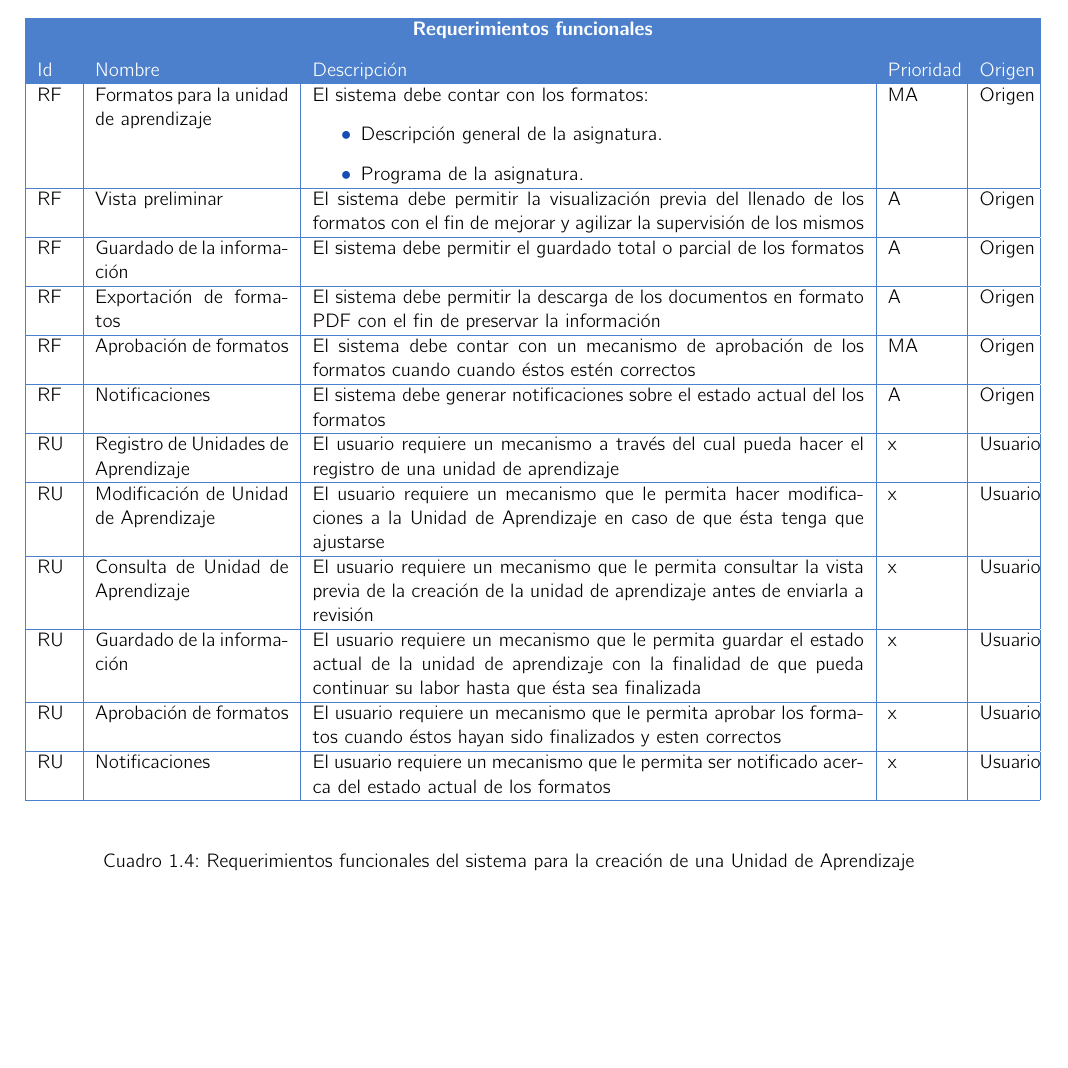
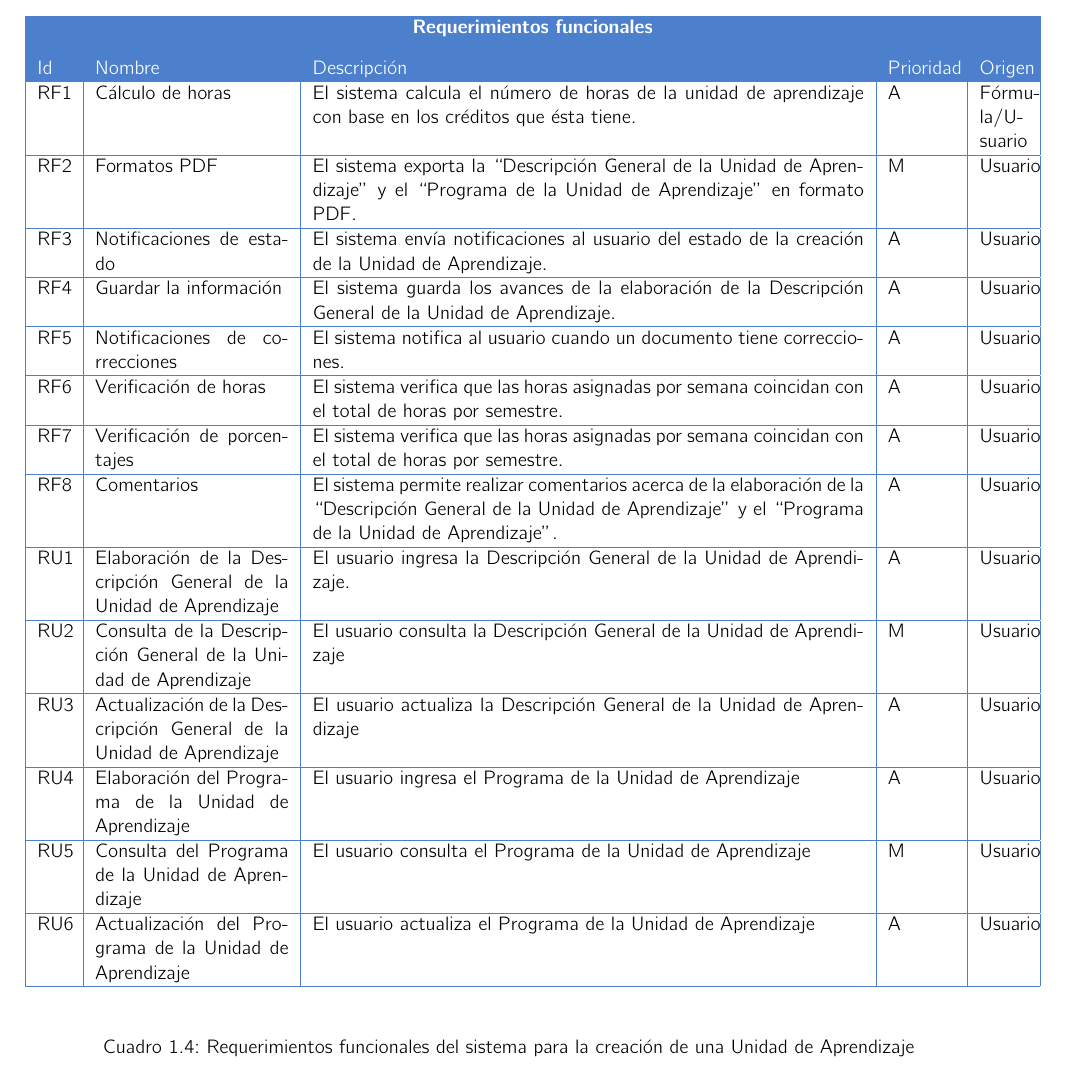
Before and after one commit to SoftwareEngineerESCOM/IngSof, a LaTeX book (Plantilla-Requerimientos/DR.tex, which reads Plantilla-Requerimientos/C2-DR/SP1/RequerimientosUA.tex): part of page 6 of 6, cut so that both start at the same text. Compiled offline with pdfLaTeX.

Commit message:
Requerimientos corregidos

```diff
--- a/Plantilla-Requerimientos/C2-DR/SP1/RequerimientosUA.tex
+++ b/Plantilla-Requerimientos/C2-DR/SP1/RequerimientosUA.tex
@@ -6,23 +6,34 @@
 
 \begin{table}[htbp!]
 	\begin{requerimientos}
-		\FRitem{RF}{Formatos para la unidad de aprendizaje}{El sistema debe contar con los formatos:
-            \begin{itemize}
-            	\item Descripción general de la asignatura.
-            	\item Programa de la asignatura.
-            \end{itemize}}{MA}{Origen}
-		\FRitem{RF}{Vista preliminar}{El sistema debe permitir la visualización previa del llenado de los formatos con el fin de mejorar y agilizar la supervisión de los mismos}{A}{Origen}
-		\FRitem{RF}{Guardado de la información}{El sistema debe permitir el guardado total o parcial de los formatos}{A}{Origen}
-		\FRitem{RF}{Exportación de formatos}{El sistema debe permitir la descarga de los documentos en formato PDF con el fin de preservar la información}{A}{Origen}
-		\FRitem{RF}{Aprobación de formatos}{El sistema debe contar con un mecanismo de aprobación de los formatos cuando cuando éstos estén correctos}{MA}{Origen}
-		\FRitem{RF}{Notificaciones}{El sistema debe generar notificaciones sobre el estado actual del los formatos}{A}{Origen}
+		\FRitem{RF1}{Cálculo de horas}{El sistema calcula el número de horas de la unidad de aprendizaje con base en los créditos que ésta tiene.}{A}{Fórmula/Usuario}
 
-		\FRitem{RU}{Registro de Unidades de Aprendizaje}{El usuario requiere un mecanismo a través del cual pueda hacer el registro de una unidad de aprendizaje}{x}{Usuario}
-		\FRitem{RU}{Modificación de Unidad de Aprendizaje}{El usuario requiere un mecanismo que le permita hacer modificaciones a la Unidad de Aprendizaje en caso de que ésta tenga que ajustarse}{x}{Usuario}
-		\FRitem{RU}{Consulta de Unidad de Aprendizaje}{El usuario requiere un mecanismo que le permita consultar la vista previa de la creación de la unidad de aprendizaje antes de enviarla a revisión}{x}{Usuario}
-		\FRitem{RU}{Guardado de la información}{El usuario requiere un mecanismo que le permita guardar el estado actual de la unidad de aprendizaje con la finalidad de que pueda continuar su labor hasta que ésta sea finalizada}{x}{Usuario}
-		\FRitem{RU}{Aprobación de formatos}{El usuario requiere un mecanismo que le permita aprobar los formatos cuando éstos hayan sido finalizados y esten correctos}{x}{Usuario}
-		\FRitem{RU}{Notificaciones}{El usuario requiere un mecanismo que le permita ser notificado acerca del estado actual de los formatos}{x}{Usuario}
+		\FRitem{RF2}{Formatos PDF}{El sistema exporta la ``Descripción General de la Unidad de Aprendizaje'' y el ``Programa de la Unidad de Aprendizaje'' en formato PDF.}{M}{Usuario}
+
+		\FRitem{RF3}{Notificaciones de estado}{El sistema envía notificaciones al usuario del estado de la creación de la Unidad de Aprendizaje.}{A}{Usuario}
+
+		\FRitem{RF4}{Guardar la información}{El sistema guarda los avances de la elaboración de la Descripción General de la Unidad de Aprendizaje.}{A}{Usuario}
+
+		\FRitem{RF5}{Notificaciones de correcciones}{El sistema notifica al usuario cuando un documento tiene correcciones.}{A}{Usuario}
+
+		\FRitem{RF6}{Verificación de horas}{El sistema verifica que las horas asignadas por semana coincidan con el total de horas por semestre.}{A}{Usuario}
+
+		\FRitem{RF7}{Verificación de porcentajes}{El sistema verifica que las horas asignadas por semana coincidan con el total de horas por semestre.}{A}{Usuario}
+
+		\FRitem{RF8}{Comentarios}{El sistema permite realizar comentarios acerca de la elaboración de la ``Descripción General de la Unidad de Aprendizaje'' y el ``Programa de la Unidad de Aprendizaje''. }{A}{Usuario}
+
+		\FRitem{RU1}{Elaboración de la Descripción General de la Unidad de Aprendizaje}{El usuario ingresa la Descripción General de la Unidad de Aprendizaje.}{A}{Usuario}
+
+		\FRitem{RU2}{Consulta de la Descripción General de la Unidad de Aprendizaje}{El usuario consulta la Descripción General de la Unidad de Aprendizaje}{M}{Usuario}
+
+		\FRitem{RU3}{Actualización de la Descripción General de la Unidad de Aprendizaje}{El usuario actualiza la Descripción General de la Unidad de Aprendizaje}{A}{Usuario}
+
+		\FRitem{RU4}{Elaboración del Programa de la Unidad de Aprendizaje}{El usuario ingresa el Programa de la Unidad de Aprendizaje}{A}{Usuario}
+
+		\FRitem{RU5}{Consulta del Programa de la Unidad de Aprendizaje}{El usuario consulta el Programa de la Unidad de Aprendizaje}{M}{Usuario}
+
+		\FRitem{RU6}{Actualización del Programa de la Unidad de Aprendizaje}{El usuario actualiza el Programa de la Unidad de Aprendizaje}{A}{Usuario}
+
 	\end{requerimientos}
     \caption{Requerimientos funcionales del sistema para la creación de una Unidad de Aprendizaje}
     \label{tbl:RFUA}
```
